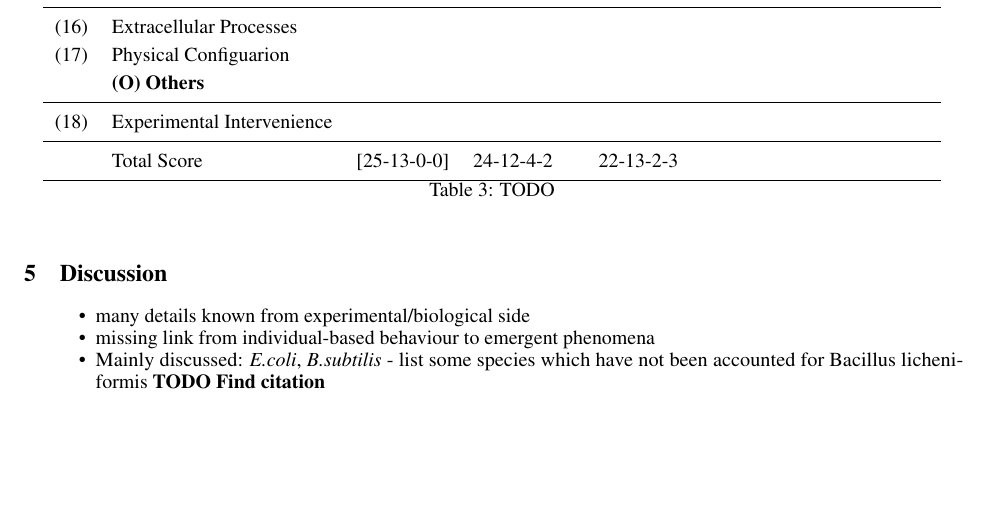
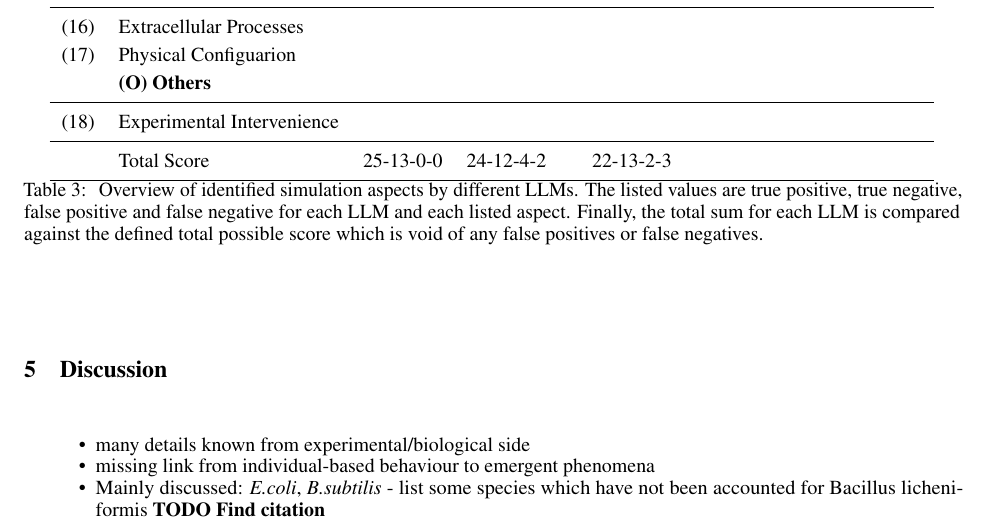
Before and after one commit to jonaspleyer/2025-rod-shaped-bacteria-review, a LaTeX paper (main.tex): part of page 15 of 28, cut so that both start at the same text, the shorter picture padded with empty space. Compiled offline with pdfLaTeX.

Commit message:
add more details to AI table

```diff
--- a/main.tex
+++ b/main.tex
@@ -797,10 +797,16 @@ which the new value is drawn (see supplement).
         \midrule
         \aspc & Experimental Intervenience\\
         \midrule
-        &Total Score & [25-13-0-0] & 24-12-4-2 & 22-13-2-3 &\\
+        &Total Score & 25-13-0-0 & 24-12-4-2 & 22-13-2-3 &\\
         \bottomrule
     \end{tabular}
-    \caption{TODO}
+    \caption{
+        Overview of identified simulation aspects by different LLMs.
+        The listed values are true positive, true negative, false positive and false negative for
+        each LLM and each listed aspect.
+        Finally, the total sum for each LLM is compared against the defined total possible score
+        which is void of any false positives or false negatives.
+    }
     \label{tabular:ai-paper-classification}
 \end{table}
 
```
